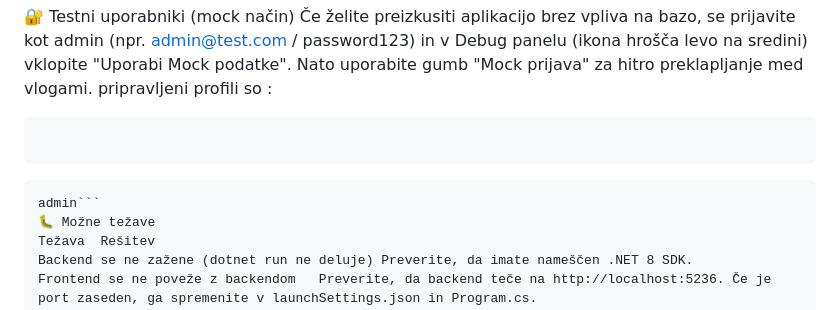
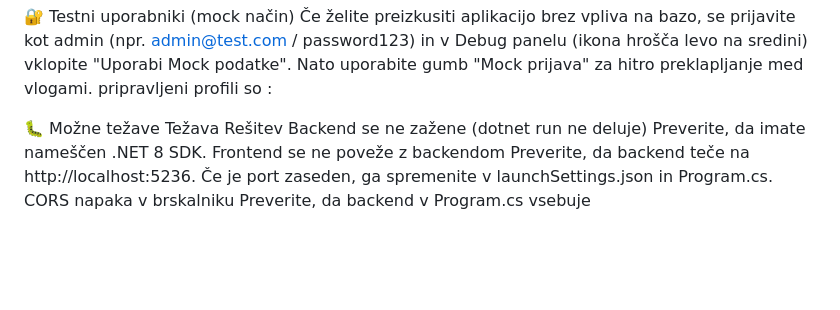
Before and after one commit to Kr1stan56/GUiT-GovorilneUreInTutorstva, a Markdown page: README.md, the part around the change. Rendered like a GitHub page; blank space fills up the shorter version.

````diff
--- a/README.md
+++ b/README.md
@@ -60,10 +60,7 @@ Administrator: popoln nadzor nad uporabniki (spreminjanje vlog, brisanje), pregl
 🔐 Testni uporabniki (mock način)
 Če želite preizkusiti aplikacijo brez vpliva na bazo, se prijavite kot admin (npr. admin@test.com / password123) in v Debug panelu (ikona hrošča levo na sredini) vklopite "Uporabi Mock podatke". Nato uporabite gumb "Mock prijava" za hitro preklapljanje med vlogami.
 pripravljeni profili so :
-```admin
-```
-```
-admin```
+
 🐛 Možne težave
 Težava	Rešitev
 Backend se ne zažene (dotnet run ne deluje)	Preverite, da imate nameščen .NET 8 SDK.
````
